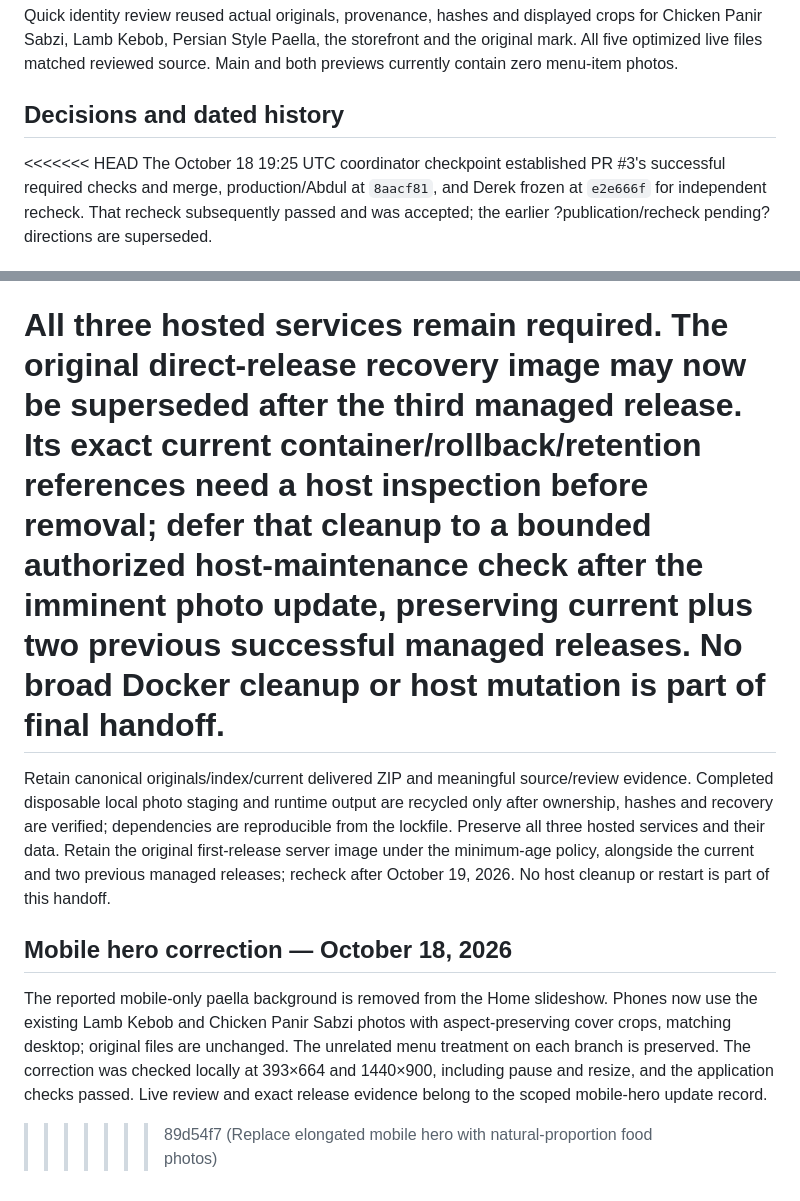
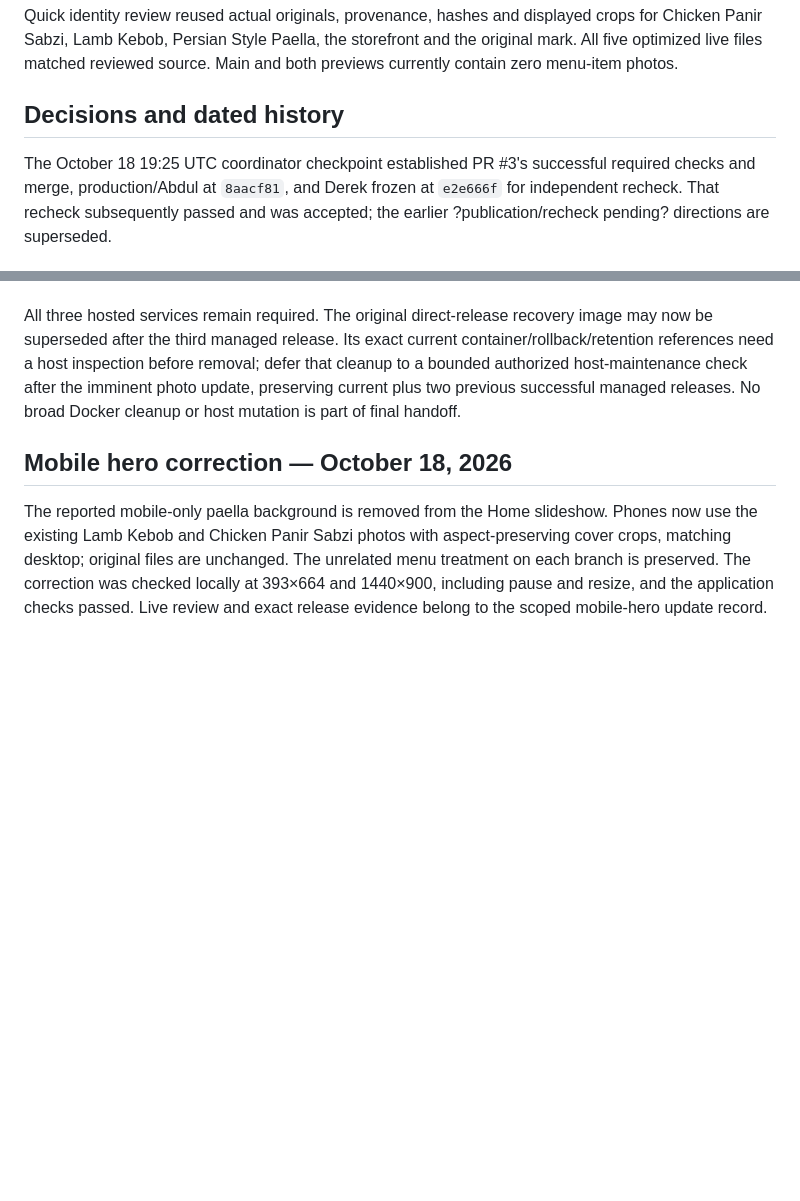
Before and after one commit to xsolutionsmd/orchard-market-cafe, a Markdown page: kb/HANDOFF.md, 2 parts joined by grey strips. Rendered like a GitHub page; blank space fills up the shorter version.

Commit message:
Preserve production handoff while applying mobile correction

```diff
--- a/kb/HANDOFF.md
+++ b/kb/HANDOFF.md
@@ -28,7 +28,6 @@ Quick identity review reused actual originals, provenance, hashes and displayed
 
 ## Decisions and dated history
 
-<<<<<<< HEAD
 The October 18 19:25 UTC coordinator checkpoint established PR #3's successful required checks and merge, production/Abdul at `8aacf81`, and Derek frozen at `e2e666f` for independent recheck. That recheck subsequently passed and was accepted; the earlier ?publication/recheck pending? directions are superseded.
 
 Derek explicitly resumed the remaining build-scoped releases; the abandoned advisory dispatcher/release-slot loop stays stopped. Preserve protected checks, the technical updater lock and rollback. Earlier shared Docker DNS failures and temporary replacement 502s remain dated evidence; no shared-host repair, restart, gateway change or unrelated probing is authorized by this handoff.
@@ -44,10 +43,7 @@ Retain localhost:4310, app dependencies, build output and the current source for
 Earlier owned rehearsal containers/networks/synthetic volume, dedicated builder/cache and first-release local images were removed. The verified transport archive (22,687,232 bytes) and two superseded unsent packages (28,665,262 bytes) were recycled with recovery verified; recycling is not disk space freed. Infrastructure staging was cleaned separately.
 
 All three hosted services remain required. The original direct-release recovery image may now be superseded after the third managed release. Its exact current container/rollback/retention references need a host inspection before removal; defer that cleanup to a bounded authorized host-maintenance check after the imminent photo update, preserving current plus two previous successful managed releases. No broad Docker cleanup or host mutation is part of final handoff.
-=======
-Retain canonical originals/index/current delivered ZIP and meaningful source/review evidence. Completed disposable local photo staging and runtime output are recycled only after ownership, hashes and recovery are verified; dependencies are reproducible from the lockfile. Preserve all three hosted services and their data. Retain the original first-release server image under the minimum-age policy, alongside the current and two previous managed releases; recheck after October 19, 2026. No host cleanup or restart is part of this handoff.
 
 ## Mobile hero correction — October 18, 2026
 
 The reported mobile-only paella background is removed from the Home slideshow. Phones now use the existing Lamb Kebob and Chicken Panir Sabzi photos with aspect-preserving cover crops, matching desktop; original files are unchanged. The unrelated menu treatment on each branch is preserved. The correction was checked locally at 393×664 and 1440×900, including pause and resize, and the application checks passed. Live review and exact release evidence belong to the scoped mobile-hero update record.
->>>>>>> 89d54f7 (Replace elongated mobile hero with natural-proportion food photos)
```
